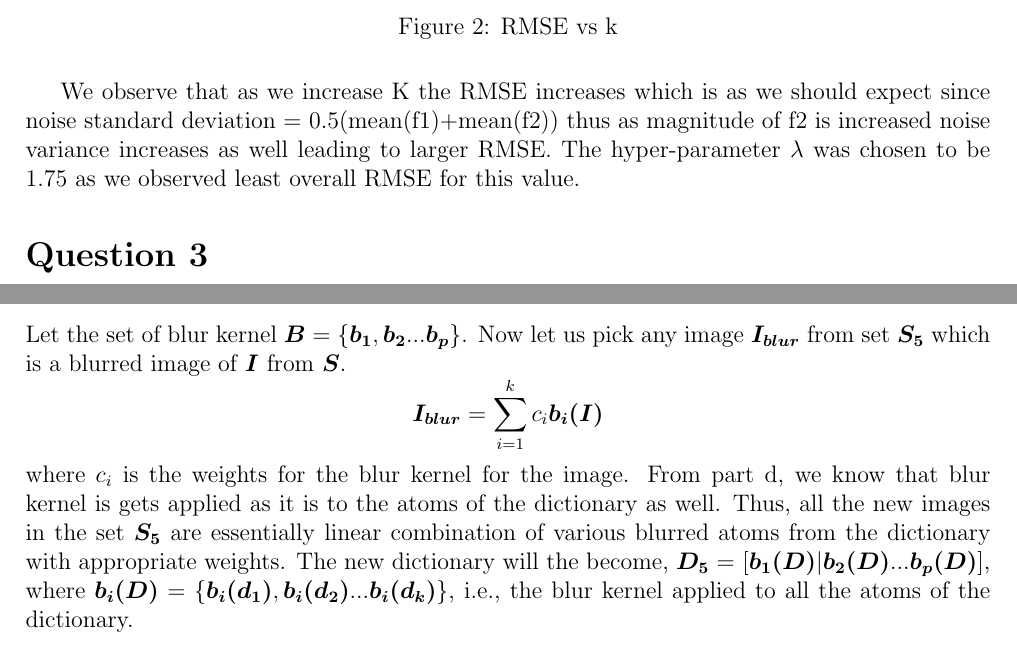
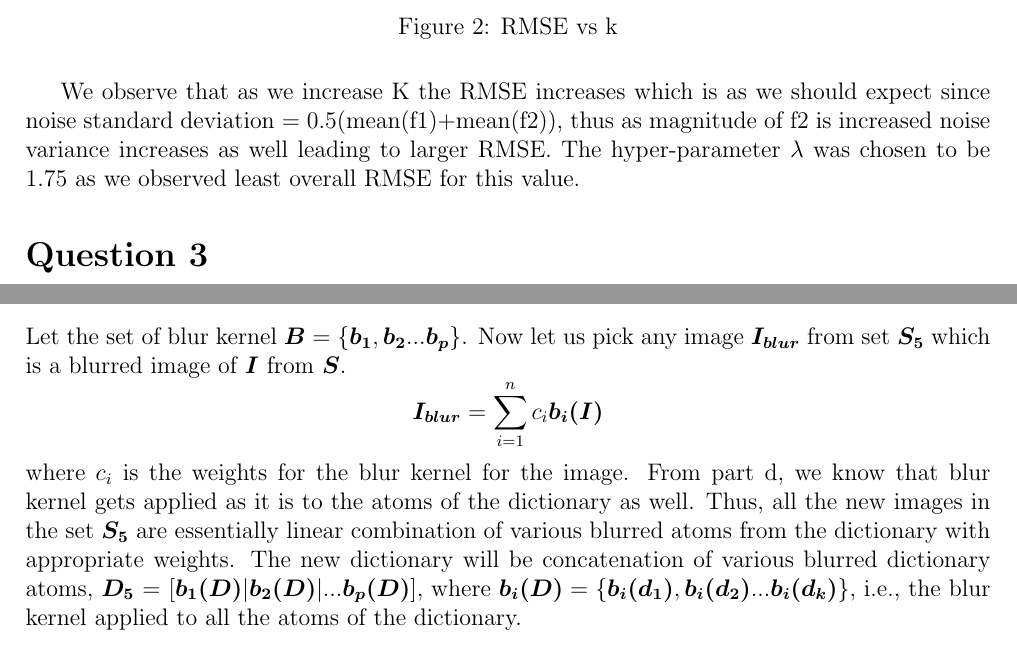
Before and after one commit to ipsitmantri/CS-754-Advanced-Image-Processing, a LaTeX problem sheet (assignment4/assignment4.tex): two parts of pages 2 and 5 of 5, joined at a grey line, cut so that both start at the same text. Compiled offline with pdfLaTeX.

Commit message:
Update assignment4.tex

```diff
--- a/assignment4/assignment4.tex
+++ b/assignment4/assignment4.tex
@@ -54,7 +54,7 @@ We took sparsity level (s) = 20 and noise standard deviation factor = 0.5. We va
   % a label to refer to the figure
   \label{fig:2}
 \end{figure}
-We observe that as we increase K the RMSE increases which is as we should expect since noise standard deviation = 0.5(mean(f1)+mean(f2)) thus as magnitude of f2 is increased noise variance increases as well leading to larger RMSE. The hyper-parameter $\lambda$ was chosen to be 1.75 as we observed least overall RMSE for this value.
+We observe that as we increase K the RMSE increases which is as we should expect since noise standard deviation = 0.5(mean(f1)+mean(f2)), thus as magnitude of f2 is increased noise variance increases as well leading to larger RMSE. The hyper-parameter $\lambda$ was chosen to be 1.75 as we observed least overall RMSE for this value.
 
 \section*{Question 3}
 We know that by dictionary representation we can compactly express a large number image into small number of dictionary atoms. For any image, each of it's pixel value is the linear combination of those pixels in dictionary atom (when these atoms are represented into images by reshaping the columns). Due to this linearity, any linear operation done on the dictionary atoms gets reflected as it is in the image as well and vice versa. This can be seen from the following equations. \\
@@ -126,8 +126,8 @@ Blur kernels are linear transformation on images only, such as the Gaussian blur
 \subsection*{3.e}
 Let the set of blur kernel $\boldsymbol{B} = \{\boldsymbol{b_1}, \boldsymbol{b_2}... \boldsymbol{b_p}\}$. Now let us pick any image $\boldsymbol{I_{blur}}$ from set $\boldsymbol{S_5}$ which is a blurred image of $\boldsymbol{I}$ from $\boldsymbol{S}$.
 \begin{equation*}
-    \boldsymbol{I_{blur}} = \sum_{i=1}^{k}c_i\boldsymbol{b_i(I)}
+    \boldsymbol{I_{blur}} = \sum_{i=1}^{n}c_i\boldsymbol{b_i(I)}
 \end{equation*}
-where $c_i$ is the weights for the blur kernel for the image. From part d, we know that blur kernel is gets applied as it is to the atoms of the dictionary as well. Thus, all the new images in the set $\boldsymbol{S_5}$ are essentially linear combination of various blurred atoms from the dictionary with appropriate weights. The new dictionary will the become, $\boldsymbol{D_5}$ = $[\boldsymbol{b_1(D)}| \boldsymbol{b_2(D)}... \boldsymbol{b_p(D)}]$, where $\boldsymbol{b_i(D)} = \{\boldsymbol{b_i(d_1)}, \boldsymbol{b_i(d_2)}... \boldsymbol{b_i(d_k)}\}$, i.e., the blur kernel applied to all the atoms of the dictionary.
+where $c_i$ is the weights for the blur kernel for the image. From part d, we know that blur kernel gets applied as it is to the atoms of the dictionary as well. Thus, all the new images in the set $\boldsymbol{S_5}$ are essentially linear combination of various blurred atoms from the dictionary with appropriate weights. The new dictionary will be concatenation of various blurred dictionary atoms, $\boldsymbol{D_5}$ = $[\boldsymbol{b_1(D)}| \boldsymbol{b_2(D)}|... \boldsymbol{b_p(D)}]$, where $\boldsymbol{b_i(D)} = \{\boldsymbol{b_i(d_1)}, \boldsymbol{b_i(d_2)}... \boldsymbol{b_i(d_k)}\}$, i.e., the blur kernel applied to all the atoms of the dictionary.
 
 \end{document}
```
